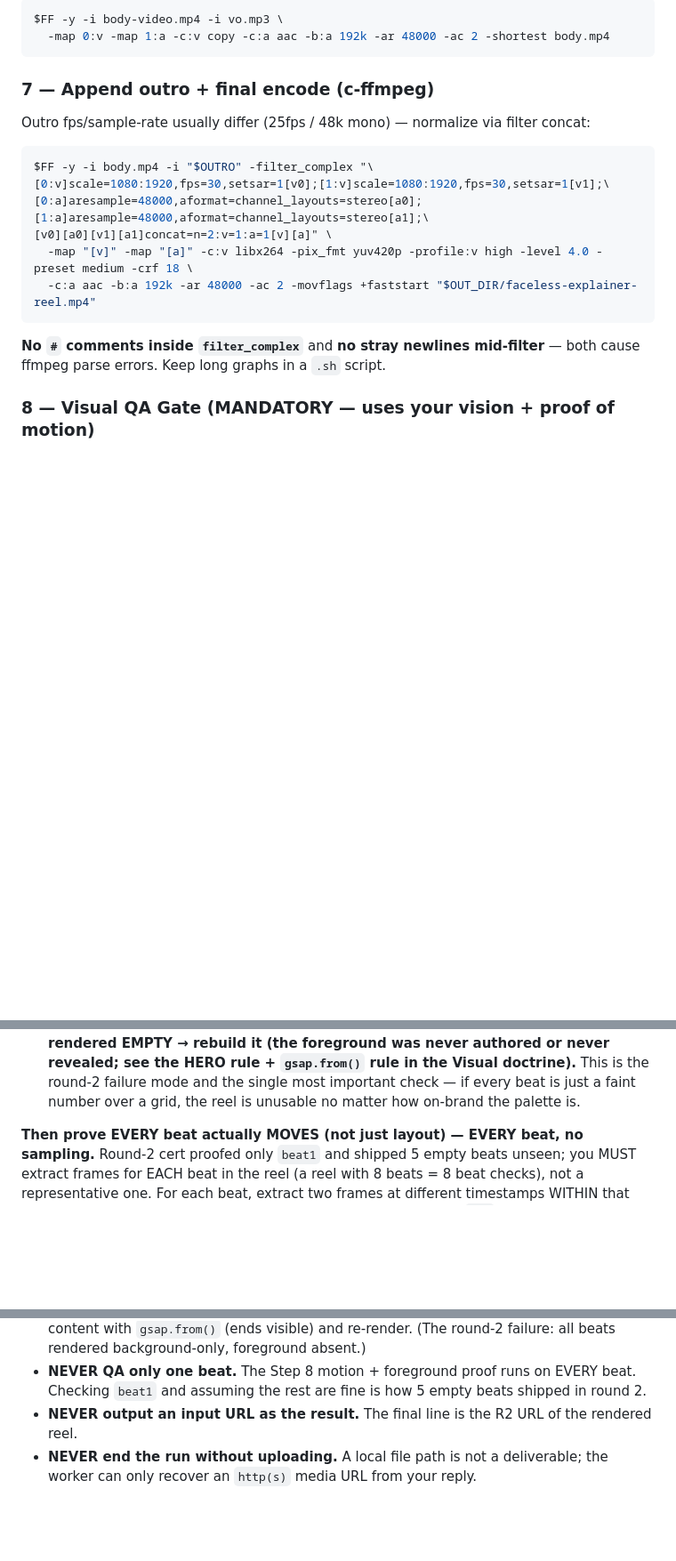
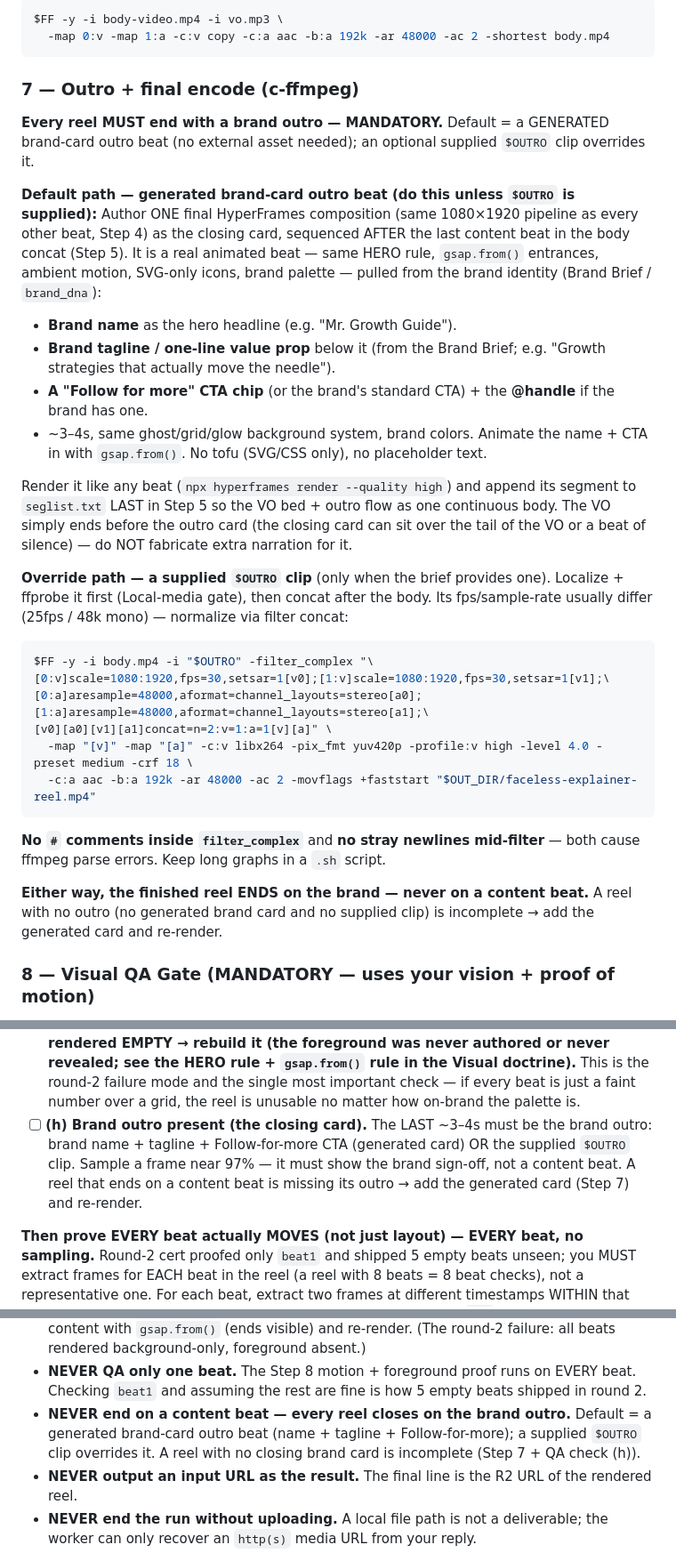
Before and after one commit to Vasanth19/skills, a Markdown page: p-reels-fmt4/SKILL.md, 3 parts joined by grey strips. Shown at 89% size. Rendered like a GitHub page; blank space fills up the shorter version.

Commit message:
feat(p-reels-fmt4): mandatory generated brand-outro beat [05-CERT-FMT4]
Owner approved round 3, asked for the outro baked in. No MGG outro clip exists in
prod (skill's old brand-assets path 404s), so the recipe now GENERATES a brand-card
outro beat by default: brand name + tagline + Follow-for-more CTA + @handle, same
animated HyperFrames pipeline (HERO rule, gsap.from, SVG icons, brand palette),
appended last in the body concat. $OUTRO clip demoted to optional override.
QA check (h) samples ~97% and fails if the reel ends on a content beat. v4.3.0 -> v4.4.0.

Co-Authored-By: Claude Opus 4.8 <noreply@anthropic.com>

````diff
--- a/p-reels-fmt4/SKILL.md
+++ b/p-reels-fmt4/SKILL.md
@@ -312,8 +312,32 @@ $FF -y -i body-video.mp4 -i vo.mp3 \
   -map 0:v -map 1:a -c:v copy -c:a aac -b:a 192k -ar 48000 -ac 2 -shortest body.mp4
 ```
 
-### 7 — Append outro + final encode (c-ffmpeg)
-Outro fps/sample-rate usually differ (25fps / 48k mono) — normalize via filter concat:
+### 7 — Outro + final encode (c-ffmpeg)
+
+**Every reel MUST end with a brand outro — MANDATORY.** Default = a GENERATED brand-card outro beat
+(no external asset needed); an optional supplied `$OUTRO` clip overrides it.
+
+**Default path — generated brand-card outro beat (do this unless `$OUTRO` is supplied):**
+Author ONE final HyperFrames composition (same 1080×1920 pipeline as every other beat, Step 4) as the
+closing card, sequenced AFTER the last content beat in the body concat (Step 5). It is a real animated
+beat — same HERO rule, `gsap.from()` entrances, ambient motion, SVG-only icons, brand palette — pulled
+from the brand identity (Brand Brief / `brand_dna`):
+
+- **Brand name** as the hero headline (e.g. "Mr. Growth Guide").
+- **Brand tagline / one-line value prop** below it (from the Brand Brief; e.g. "Growth strategies that
+  actually move the needle").
+- **A "Follow for more" CTA chip** (or the brand's standard CTA) + the **@handle** if the brand has one.
+- ~3–4s, same ghost/grid/glow background system, brand colors. Animate the name + CTA in with
+  `gsap.from()`. No tofu (SVG/CSS only), no placeholder text.
+
+Render it like any beat (`npx hyperframes render --quality high`) and append its segment to `seglist.txt`
+LAST in Step 5 so the VO bed + outro flow as one continuous body. The VO simply ends before the outro
+card (the closing card can sit over the tail of the VO or a beat of silence) — do NOT fabricate extra
+narration for it.
+
+**Override path — a supplied `$OUTRO` clip** (only when the brief provides one). Localize + ffprobe it
+first (Local-media gate), then concat after the body. Its fps/sample-rate usually differ (25fps / 48k
+mono) — normalize via filter concat:
 ```bash
 $FF -y -i body.mp4 -i "$OUTRO" -filter_complex "\
 [0:v]scale=1080:1920,fps=30,setsar=1[v0];[1:v]scale=1080:1920,fps=30,setsar=1[v1];\
@@ -324,6 +348,9 @@ $FF -y -i body.mp4 -i "$OUTRO" -filter_complex "\
 ```
 **No `#` comments inside `filter_complex`** and **no stray newlines mid-filter** — both cause ffmpeg
 parse errors. Keep long graphs in a `.sh` script.
+
+**Either way, the finished reel ENDS on the brand — never on a content beat.** A reel with no outro
+(no generated brand card and no supplied clip) is incomplete → add the generated card and re-render.
 
 ### 8 — Visual QA Gate (MANDATORY — uses your vision + proof of motion)
 
@@ -380,6 +407,10 @@ every frame.** For each frame, CHECK:
       never revealed; see the HERO rule + `gsap.from()` rule in the Visual doctrine).** This is the
       round-2 failure mode and the single most important check — if every beat is just a faint number
       over a grid, the reel is unusable no matter how on-brand the palette is.
+- [ ] **(h) Brand outro present (the closing card).** The LAST ~3–4s must be the brand outro: brand
+      name + tagline + Follow-for-more CTA (generated card) OR the supplied `$OUTRO` clip. Sample a
+      frame near 97% — it must show the brand sign-off, not a content beat. A reel that ends on a
+      content beat is missing its outro → add the generated card (Step 7) and re-render.
 
 **Then prove EVERY beat actually MOVES (not just layout) — EVERY beat, no sampling.** Round-2 cert
 proofed only `beat1` and shipped 5 empty beats unseen; you MUST extract frames for EACH beat in the
@@ -458,6 +489,9 @@ outro clip, reference image) as the result — the result is the freshly rendere
   and re-render. (The round-2 failure: all beats rendered background-only, foreground absent.)
 - **NEVER QA only one beat.** The Step 8 motion + foreground proof runs on EVERY beat. Checking
   `beat1` and assuming the rest are fine is how 5 empty beats shipped in round 2.
+- **NEVER end on a content beat — every reel closes on the brand outro.** Default = a generated
+  brand-card outro beat (name + tagline + Follow-for-more); a supplied `$OUTRO` clip overrides it.
+  A reel with no closing brand card is incomplete (Step 7 + QA check (h)).
 - **NEVER output an input URL as the result.** The final line is the R2 URL of the rendered reel.
 - **NEVER end the run without uploading.** A local file path is not a deliverable; the worker can
   only recover an `http(s)` media URL from your reply.
````
Also changed, not shown: other parts of p-reels-fmt4/SKILL.md (+2 -2 lines), p-reels-fmt4/LEARNINGS.md (+16 -0 lines).
